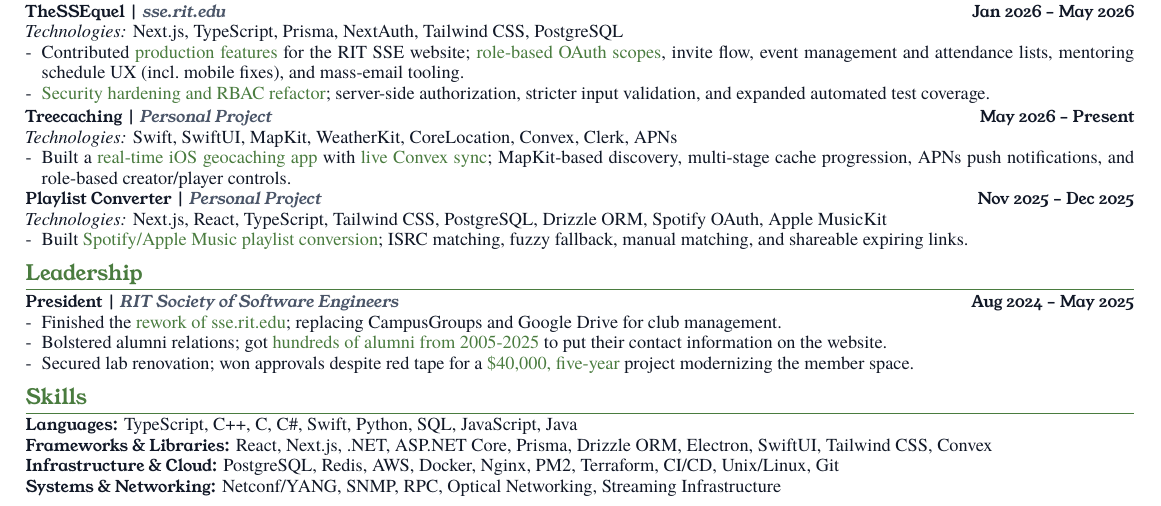
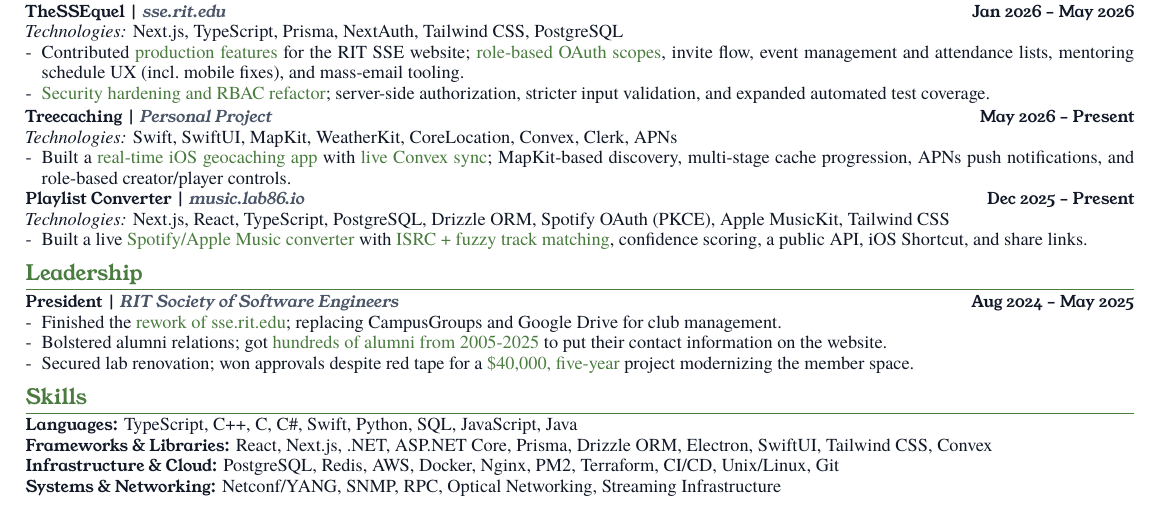
Before and after one commit to jjalangtry/resume, a LaTeX CV (latex/resume.tex): part of the page, cut so that both start at the same text. Compiled offline with XeLaTeX; a missing font is replaced by an installed copy or a similar font.

Commit message:
resume: upgrade Playlist Converter to music.lab86.io; speed up site load (preload pdf assets, sirv caching)

```diff
--- a/latex/resume.tex
+++ b/latex/resume.tex
@@ -175,10 +175,10 @@
   \item Built a \Action{real-time iOS geocaching app} with \Action{live Convex sync}; MapKit-based discovery, multi-stage cache progression, APNs push notifications, and role-based creator/player controls.
 \end{itemize}
 
-{\Role{Playlist Converter \Meta{Personal Project}}} \hfill \Date{Nov 2025 -- Dec 2025} \\
-\Tech{Next.js, React, TypeScript, Tailwind CSS, PostgreSQL, Drizzle ORM, Spotify OAuth, Apple MusicKit}
+{\Role{Playlist Converter \Meta{music.lab86.io}}} \hfill \Date{Dec 2025 -- Present} \\
+\Tech{Next.js, React, TypeScript, PostgreSQL, Drizzle ORM, Spotify OAuth (PKCE), Apple MusicKit, Tailwind CSS}
 \begin{itemize}
-  \item Built \Action{Spotify/Apple Music playlist conversion}; ISRC matching, fuzzy fallback, manual matching, and shareable expiring links.
+  \item Built a live \Action{Spotify/Apple Music converter} with \Action{ISRC + fuzzy track matching}, confidence scoring, a public API, iOS Shortcut, and share links.
 \end{itemize}
 
 \ResumeSection{Leadership}
```
Also changed, not shown: railway.toml (+1 -1 lines), 1 other file.
